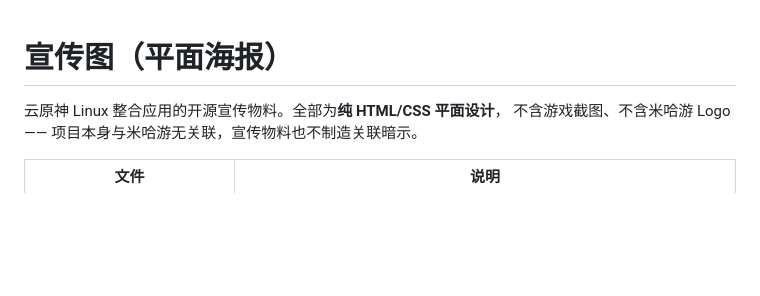
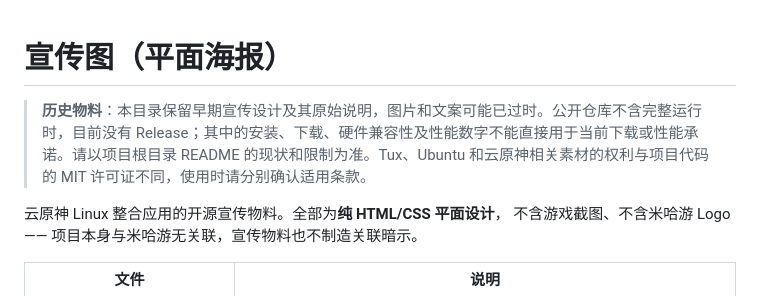
Before and after one commit to COOKIESP75/yun-genshin-linux, a Markdown page: docs/promo/README.md, the part around the change. Drawn GitHub-style; blank space fills up the shorter version.

```diff
--- a/docs/promo/README.md
+++ b/docs/promo/README.md
@@ -1,4 +1,6 @@
 # 宣传图（平面海报）
+
+> **历史物料**：本目录保留早期宣传设计及其原始说明，图片和文案可能已过时。公开仓库不含完整运行时，目前没有 Release；其中的安装、下载、硬件兼容性及性能数字不能直接用于当前下载或性能承诺。请以项目根目录 README 的现状和限制为准。Tux、Ubuntu 和云原神相关素材的权利与项目代码的 MIT 许可证不同，使用时请分别确认适用条款。
 
 云原神 Linux 整合应用的开源宣传物料。全部为**纯 HTML/CSS 平面设计**，
 不含游戏截图、不含米哈游 Logo —— 项目本身与米哈游无关联，宣传物料也不制造关联暗示。
```
Also changed, not shown: README.md (+34 -19 lines), docs/showcase/github-poster.png (added), 3 other files.
